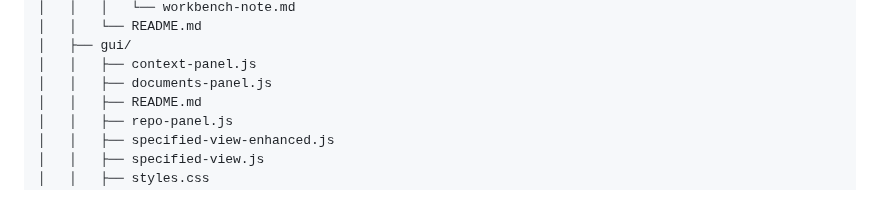
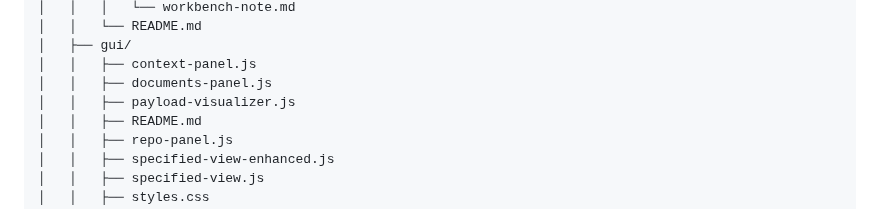
Before and after one commit to CMDR-Kegaira-Ohaya/gfe-engine-exp, a Markdown page: TOC.md, the part around the change. Drawn GitHub-style.

Commit message:
Auto-update TOC

```diff
--- a/TOC.md
+++ b/TOC.md
@@ -114,6 +114,7 @@
 │   ├── gui/
 │   │   ├── context-panel.js
 │   │   ├── documents-panel.js
+│   │   ├── payload-visualizer.js
 │   │   ├── README.md
 │   │   ├── repo-panel.js
 │   │   ├── specified-view-enhanced.js
```
